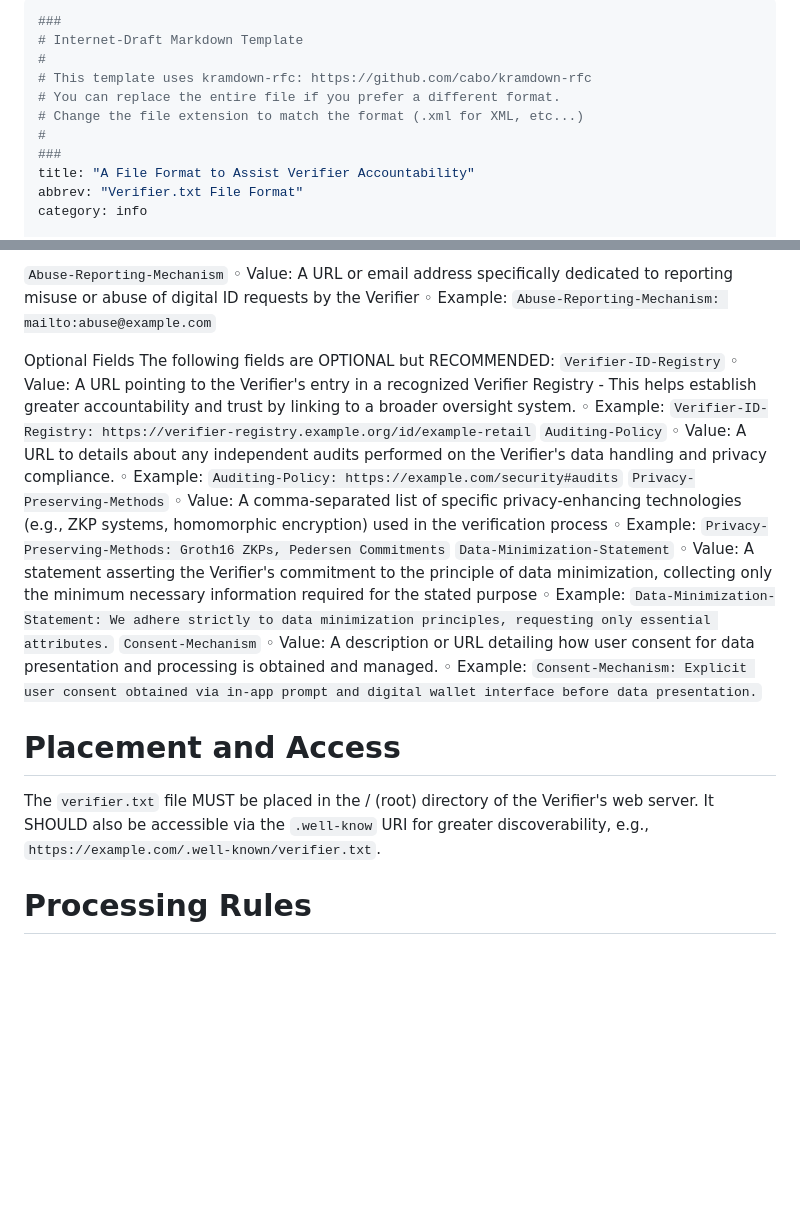
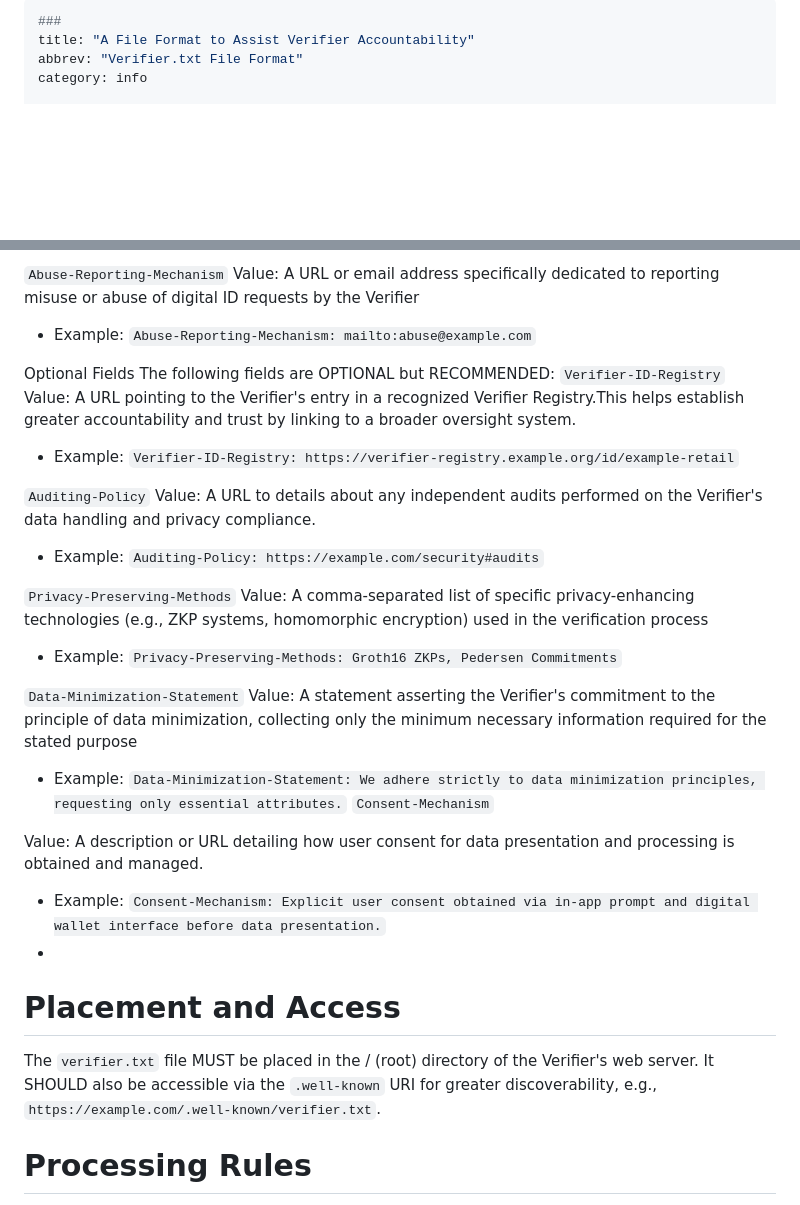
Before and after one commit to zoracon/draft-hancock-verifier-txt, a Markdown page: draft-hancock-verifier-txt.md, 2 parts joined by grey strips. Rendered like a GitHub page; blank space fills up the shorter version.

```diff
--- a/draft-hancock-verifier-txt.md
+++ b/draft-hancock-verifier-txt.md
@@ -1,11 +1,4 @@
 ---
-###
-# Internet-Draft Markdown Template
-#
-# This template uses kramdown-rfc: https://github.com/cabo/kramdown-rfc
-# You can replace the entire file if you prefer a different format.
-# Change the file extension to match the format (.xml for XML, etc...)
-#
 ###
 title: "A File Format to Assist Verifier Accountability"
 abbrev: "Verifier.txt File Format"
@@ -120,29 +102,33 @@ The following fields MUST be present in a `verifier.txt` file:
 
 `Abuse-Reporting-Mechanism`
-    ◦ Value: A URL or email address specifically dedicated to reporting misuse or abuse of digital ID requests by the Verifier
-    ◦ Example: `Abuse-Reporting-Mechanism: mailto:abuse@example.com`
+Value: A URL or email address specifically dedicated to reporting misuse or abuse of digital ID requests by the Verifier
+- Example: `Abuse-Reporting-Mechanism: mailto:abuse@example.com`
 
 
 Optional Fields
 The following fields are OPTIONAL but RECOMMENDED:
 `Verifier-ID-Registry`
-    ◦ Value: A URL pointing to the Verifier's entry in a recognized Verifier Registry
-    - This helps establish greater accountability and trust by linking to a broader oversight system.
-    ◦ Example: `Verifier-ID-Registry: https://verifier-registry.example.org/id/example-retail`
+Value: A URL pointing to the Verifier's entry in a recognized Verifier Registry.This helps establish greater accountability and trust by linking to a broader oversight system.
+- Example: `Verifier-ID-Registry: https://verifier-registry.example.org/id/example-retail`
+
 `Auditing-Policy`
-    ◦ Value: A URL to details about any independent audits performed on the Verifier's data handling and privacy compliance.
-    ◦ Example: `Auditing-Policy: https://example.com/security#audits`
+Value: A URL to details about any independent audits performed on the Verifier's data handling and privacy compliance.
+- Example: `Auditing-Policy: https://example.com/security#audits`
+
 `Privacy-Preserving-Methods`
-    ◦ Value: A comma-separated list of specific privacy-enhancing technologies (e.g., ZKP systems, homomorphic encryption) used in the verification process
-    ◦ Example: `Privacy-Preserving-Methods: Groth16 ZKPs, Pedersen Commitments`
+Value: A comma-separated list of specific privacy-enhancing technologies (e.g., ZKP systems, homomorphic encryption) used in the verification process
+- Example: `Privacy-Preserving-Methods: Groth16 ZKPs, Pedersen Commitments`
+
 `Data-Minimization-Statement`
-    ◦ Value: A statement asserting the Verifier's commitment to the principle of data minimization, collecting only the minimum necessary information required for the stated purpose
-    ◦ Example: `Data-Minimization-Statement: We adhere strictly to data minimization principles, requesting only essential attributes.`
+Value: A statement asserting the Verifier's commitment to the principle of data minimization, collecting only the minimum necessary information required for the stated purpose
+- Example: `Data-Minimization-Statement: We adhere strictly to data minimization principles, requesting only essential attributes.`
 `Consent-Mechanism`
-    ◦ Value: A description or URL detailing how user consent for data presentation and processing is obtained and managed.
-    ◦ Example: `Consent-Mechanism: Explicit user consent obtained via in-app prompt and digital wallet interface before data presentation.`
+
+Value: A description or URL detailing how user consent for data presentation and processing is obtained and managed.
+- Example: `Consent-Mechanism: Explicit user consent obtained via in-app prompt and digital wallet interface before data presentation.`
+-
 # Placement and Access
-The `verifier.txt` file MUST be placed in the / (root) directory of the Verifier's web server. It SHOULD also be accessible via the `.well-know` URI for greater discoverability, e.g., `https://example.com/.well-known/verifier.txt`.
+The `verifier.txt` file MUST be placed in the / (root) directory of the Verifier's web server. It SHOULD also be accessible via the `.well-known` URI for greater discoverability, e.g., `https://example.com/.well-known/verifier.txt`.
 
 # Processing Rules
 Wallet applications, browsers, and other client-side agents SHOULD attempt to retrieve `verifier.txt` from the domain associated with the Verifier. If the file is found, its declarations SHOULD be presented to the user in a clear, understandable manner (e.g., within the digital wallet interface) before a credential presentation is initiated. Clients SHOULD flag or prevent interactions with Verifiers that fail to provide a `verifier.txt` file or whose policies contradict user preferences or best practices.
```
Also changed, not shown: other parts of draft-hancock-verifier-txt.md (+29 -40 lines).
